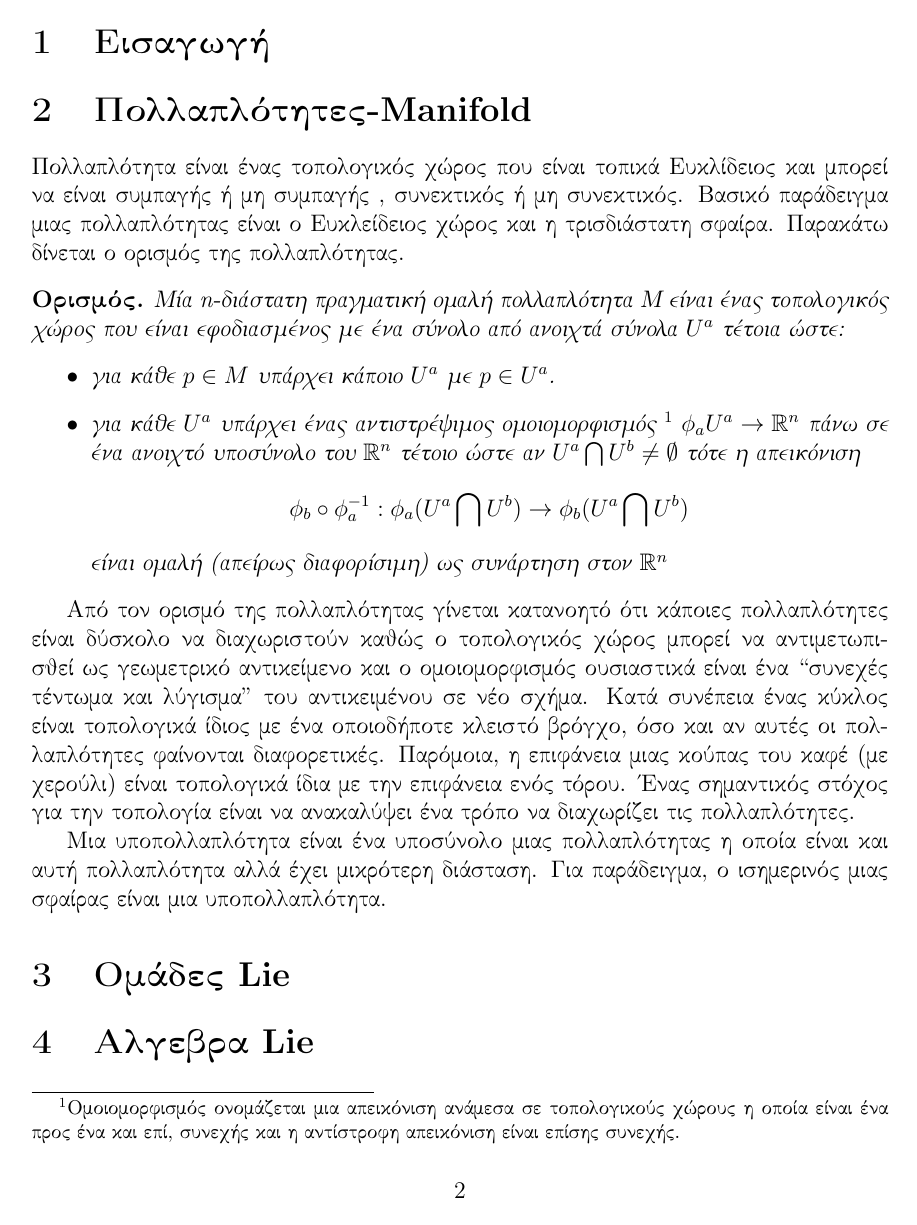
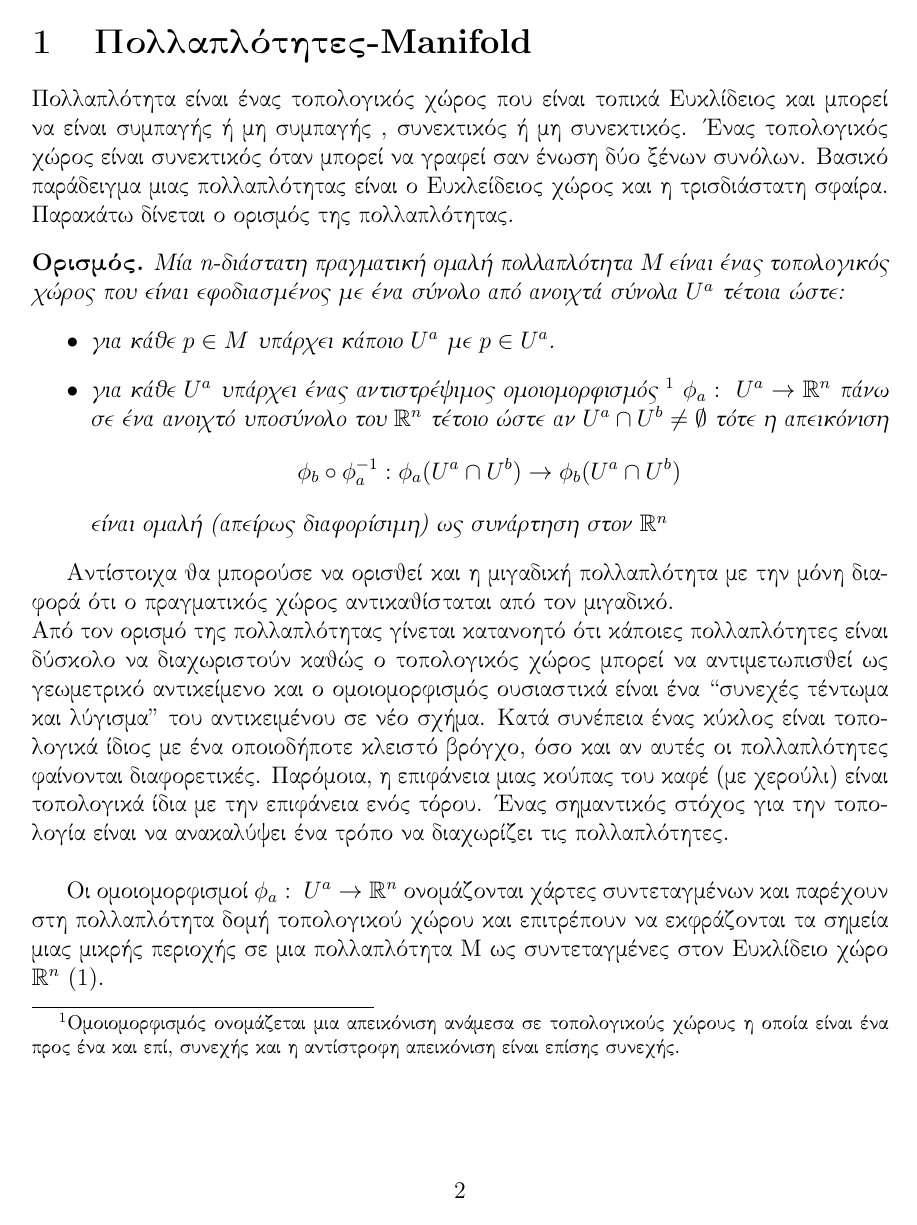
Before and after one commit to elskorda/NonlinearDynamics, a LaTeX paper (SkordaElenaReport.tex, which reads manifold.tex): page 3 of 4 before the commit and page 3 of 7 after it. Compiled offline with pdfLaTeX.

Commit message:
manifolds

```diff
--- a/SkordaElenaReport.tex
+++ b/SkordaElenaReport.tex
@@ -88,7 +88,8 @@ urlcolor=blue!50!black
 	\newpage
 	\tableofcontents
 	\newpage
-	\section{Εισαγωγή}
+
+	%\section{Εισαγωγή}
 	%-----------------------------------------------------------------------------------------------------------------------------------------------------
 	\input{manifold.tex}
 	%-----------------------------------------------------------------------------------------------------------------------------------------------------
--- a/manifold.tex
+++ b/manifold.tex
@@ -1,3 +1,18 @@
 \section{Πολλαπλότητες-\textlatin{Manifold}}
 
-Πολλαπλότητα είναι ένας τοπολογικός χώρος που είναι τοπικά Ευκλίδειος και  μπορεί να είναι συμπαγής ή μη συμπαγής , συνεκτικός ή μη συνεκτικός. Βασικό παράδειγμα μιας πολλαπλότητας είναι ο Ευκλείδειος χώρος και η τρισδιάστατη σφαίρα. Παρακάτω δίνεται ο ορισμός της πολλαπλότητας.
+Πολλαπλότητα είναι ένας τοπολογικός χώρος που είναι τοπικά Ευκλίδειος και  μπορεί να είναι συμπαγής ή μη συμπαγής , συνεκτικός ή μη συνεκτικός. Ένας τοπολογικός χώρος είναι συνεκτικός όταν μπορεί να γραφεί σαν ένωση δύο ξένων συνόλων. Βασικό παράδειγμα μιας πολλαπλότητας είναι ο Ευκλείδειος χώρος και η τρισδιάστατη σφαίρα. Παρακάτω δίνεται ο ορισμός της πολλαπλότητας.
+%------------------------------------
+\begin{definition}
+	Μία  \textlatin{n}-διάστατη πραγματική ομαλή πολλαπλότητα Μ είναι ένας τοπολογικός χώρος που είναι εφοδιασμένος με ένα σύνολο από ανοιχτά σύνολα $U^a$ τέτοια ώστε:
+	\begin{itemize}
+		\item για κάθε $p \in M $ υπάρχει κάποιο $U^a$ με $p \in U^a$.
+		\item για κάθε $U^a$ υπάρχει ένας αντιστρέψιμος ομοιομορφισμός \footnote{Ομοιομορφισμός ονομάζεται μια απεικόνιση ανάμεσα σε τοπολογικούς χώρους η οποία είναι ένα προς ένα και επί, συνεχής και η αντίστροφη απεικόνιση είναι επίσης συνεχής.} $\phi_a: ~ U^a \rightarrow \mathbb{R}^n $ πάνω σε ένα ανοιχτό υποσύνολο του $\mathbb{R}^n$ τέτοιο ώστε αν $U^a \cap U^b \neq \emptyset $  τότε η απεικόνιση
+			\[ \phi_b \circ \phi_a ^{-1} :\phi_a (U^a \cap U^b) \rightarrow \phi_b(U^a \cap U^b)\]
+		είναι ομαλή (απείρως διαφορίσιμη) ως συνάρτηση στον $\mathbb{R}^n$
+	 \end{itemize}
+\end{definition}
+%------------------------------------
+Αντίστοιχα θα μπορούσε να ορισθεί και η μιγαδική πολλαπλότητα με την μόνη διαφορά ότι ο πραγματικός χώρος αντικαθίσταται από τον μιγαδικό.\\
+Από τον ορισμό της πολλαπλότητας γίνεται κατανοητό ότι κάποιες πολλαπλότητες είναι δύσκολο να διαχωριστούν καθώς ο τοπολογικός χώρος μπορεί να αντιμετωπισθεί ως γεωμετρικό  αντικείμενο και ο ομοιομορφισμός  ουσιαστικά είναι ένα “συνεχές τέντωμα και λύγισμα” του αντικειμένου σε νέο σχήμα. Κατά συνέπεια ένας κύκλος είναι τοπολογικά ίδιος με ένα οποιοδήποτε κλειστό βρόγχο, όσο και αν αυτές οι πολλαπλότητες φαίνονται διαφορετικές. Παρόμοια, η επιφάνεια μιας κούπας του καφέ (με χερούλι)  είναι τοπολογικά ίδια με την επιφάνεια ενός  τόρου. Ένας σημαντικός στόχος για την τοπολογία  είναι να ανακαλύψει ένα τρόπο να διαχωρίζει τις πολλαπλότητες. \\
+
+Οι ομοιομορφισμοί  $\phi_a: ~ U^a \rightarrow \mathbb{R}^n $  ονομάζονται χάρτες συντεταγμένων και παρέχουν στη πολλαπλότητα δομή τοπολογικού χώρου και επιτρέπουν να εκφράζονται τα σημεία μιας μικρής περιοχής σε μια πολλαπλότητα Μ ως συντεταγμένες στον Ευκλίδειο χώρο $\mathbb{R}^n $ (\ref{coorcharts}).
@@ -4,12 +34,5 @@
 
 \begin{definition}
-Μία  \textlatin{n}-διάστατη πραγματική ομαλή πολλαπλότητα Μ είναι ένας τοπολογικός χώρος που είναι εφοδιασμένος με ένα σύνολο από ανοιχτά σύνολα $U^a$ τέτοια ώστε:
-\begin{itemize}
-\item για κάθε $p \in M $ υπάρχει κάποιο $U^a$ με $p \in U^a$.
-\item για κάθε $U^a$ υπάρχει ένας αντιστρέψιμος ομοιομορφισμός \footnote{Ομοιομορφισμός ονομάζεται μια απεικόνιση ανάμεσα σε τοπολογικούς χώρους η οποία είναι ένα προς ένα και επί, συνεχής και η αντίστροφη απεικόνιση είναι επίσης συνεχής.} $\phi_a U^a \rightarrow \mathbb{R}^n $ πάνω σε ένα ανοιχτό υποσύνολο του $\mathbb{R}^n$ τέτοιο ώστε αν $U^a \bigcap U^b \neq \emptyset $  τότε η απεικόνιση
-	\[ \phi_b \circ \phi_a ^{-1} :\phi_a (U^a \bigcap U^b) \rightarrow \phi_b(U^a \bigcap U^b)\]
-είναι ομαλή (απείρως διαφορίσιμη) ως συνάρτηση στον $\mathbb{R}^n$
- \end{itemize}
+	Έστω μια ομαλή απεικόνιση  $f: ~ M \rightarrow N $ ανάμεσα σε  Μ μία πολλαπλότητα διάστασης $m$ και μία πολλαπλότητα διάστασης $n$. Βαθμός της απεικόνισης σε κάποιο σημείο $x \in M $ είναι ο βαθμός του Ιακωβιανού πίνακα $\lbr \party{f^j}{x^j}  \rbr ~ \text{στο} ~ x ~ \text{όπου} ~ y=f(x) $ εκφράζεται σε οποιεσδήποτε τοπικές συντεταγμένες κοντά στο $x$. Η απεικόνιση θα είναι μέγιστου βαθμού σε ενα υποσύνολο $S \subset M $ αν για κάθε $x \in S$ ο βαθμός της απεικόνισης είναι όσο μεγαλύτερος γίνεται.
 \end{definition}
 
-Από τον ορισμό της πολλαπλότητας γίνεται κατανοητό ότι κάποιες πολλαπλότητες είναι δύσκολο να διαχωριστούν καθώς ο τοπολογικός χώρος μπορεί να αντιμετωπισθεί ως γεωμετρικό  αντικείμενο και ο ομοιομορφισμός  ουσιαστικά είναι ένα “συνεχές τέντωμα και λύγισμα” του αντικειμένου σε νέο σχήμα. Κατά συνέπεια ένας κύκλος είναι τοπολογικά ίδιος με ένα οποιοδήποτε κλειστό βρόγχο, όσο και αν αυτές οι πολλαπλότητες φαίνονται διαφορετικές. Παρόμοια, η επιφάνεια μιας κούπας του καφέ (με χερούλι)  είναι τοπολογικά ίδια με την επιφάνεια ενός  τόρου. Ένας σημαντικός στόχος για την τοπολογία  είναι να ανακαλύψει ένα τρόπο να διαχωρίζει τις πολλαπλότητες.
@@ -16,2 +46,4 @@
 
-Μια υποπολλαπλότητα είναι ένα υποσύνολο μιας πολλαπλότητας η οποία είναι και αυτή πολλαπλότητα αλλά έχει μικρότερη διάσταση. Για παράδειγμα, ο ισημερινός μιας σφαίρας είναι μια υποπολλαπλότητα.
+
+
+\newpage
```
Also changed, not shown: SkordaElenaReport.pdf, manifold.tex (22 more changed lines).
